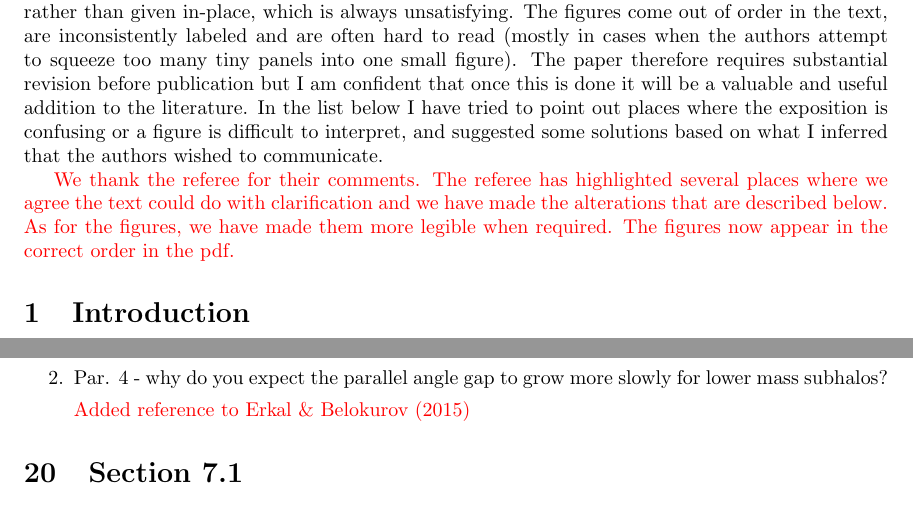
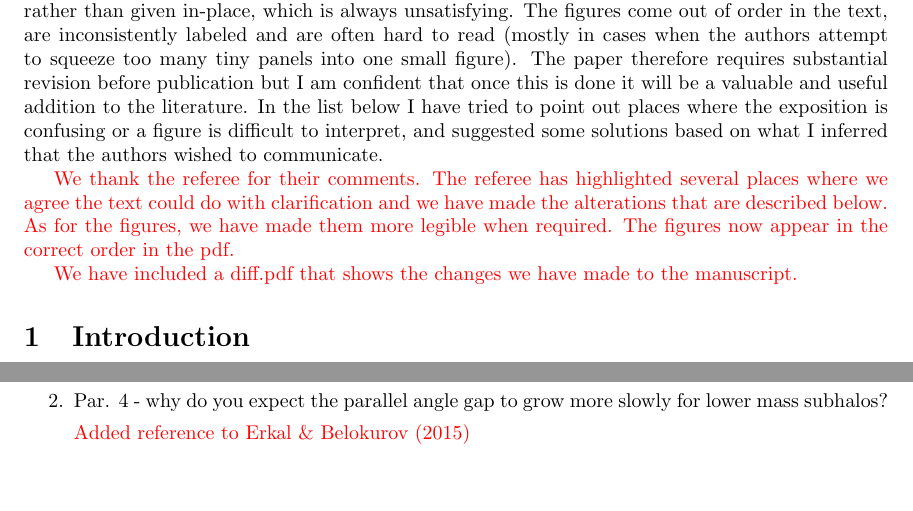
Before and after one commit to jobovy/streamgap-aa, a LaTeX document (paper/ref_comments/ref_comments.tex): two parts of pages 1 and 10 of 11, joined at a grey line, cut so that both start at the same text. Compiled offline with pdfLaTeX.

Commit message:
Resubmit

```diff
--- a/paper/ref_comments/ref_comments.tex
+++ b/paper/ref_comments/ref_comments.tex
@@ -48,7 +48,10 @@ figure is difficult to interpret, and suggested some solutions based on what I i
 the authors wished to communicate.
 
 
-{\color{red} We thank the referee for their comments. The referee has highlighted several places where we agree the text could do with clarification and we have made the alterations that are described below. As for the figures, we have made them more legible when required. The figures now appear in the correct order in the pdf.}
+{\color{red} We thank the referee for their comments. The referee has highlighted several places where we agree the text could do with clarification and we have made the alterations that are described below. As for the figures, we have made them more legible when required. The figures now appear in the correct order in the pdf.
+
+We have included a diff.pdf that shows the changes we have made to the manuscript.
+}
 
 \section{Introduction}
 
```
